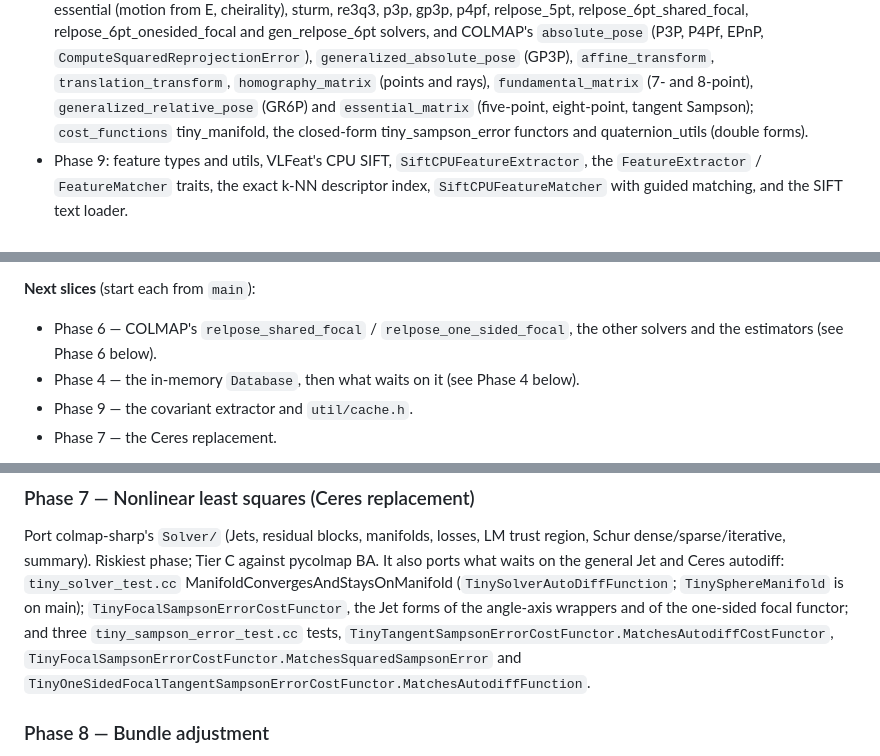
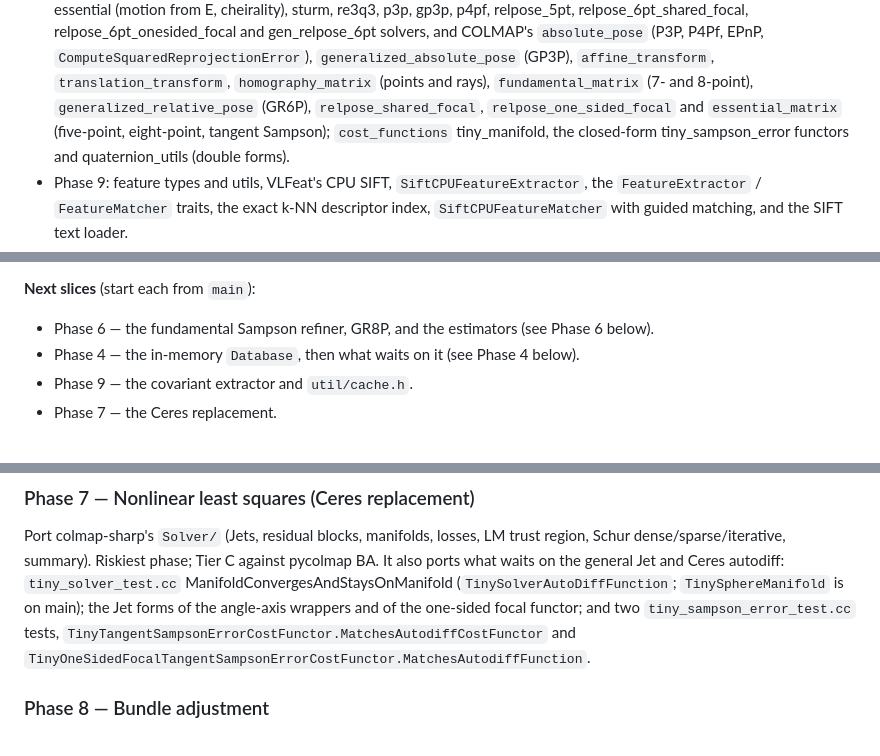
Before and after one commit to larsbrubaker/colmap-rust, a Markdown page: PORTING_PLAN.md, 3 parts joined by grey strips. Rendered like a GitHub page.

Commit message:
plan: the focal relative pose estimators are on main
Co-Authored-By: Claude Opus 5.5 <noreply@anthropic.com>

`````diff
--- a/PORTING_PLAN.md
+++ b/PORTING_PLAN.md
@@ -31,7 +31,8 @@ visible in the app so the web build is the integration test.
   `absolute_pose` (P3P, P4Pf, EPnP, `ComputeSquaredReprojectionError`),
   `generalized_absolute_pose` (GP3P), `affine_transform`, `translation_transform`,
   `homography_matrix` (points and rays), `fundamental_matrix` (7- and 8-point),
-  `generalized_relative_pose` (GR6P) and `essential_matrix` (five-point, eight-point, tangent
+  `generalized_relative_pose` (GR6P), `relpose_shared_focal`, `relpose_one_sided_focal` and
+  `essential_matrix` (five-point, eight-point, tangent
   Sampson); `cost_functions` tiny_manifold, the closed-form tiny_sampson_error functors and
   quaternion_utils (double forms).
 - Phase 9: feature types and utils, VLFeat's CPU SIFT, `SiftCPUFeatureExtractor`, the
@@ -49,8 +50,7 @@ Divergence-log merges: keep both sides' entries in numeric order (entries are in
 After merging `THIRD_PARTY_NOTICES.md`, check the ```` ``` ```` fences are balanced.
 
 **Next slices** (start each from `main`):
-- Phase 6 — COLMAP's `relpose_shared_focal` / `relpose_one_sided_focal`, the other solvers and
-  the estimators (see Phase 6 below).
+- Phase 6 — the fundamental Sampson refiner, GR8P, and the estimators (see Phase 6 below).
 - Phase 4 — the in-memory `Database`, then what waits on it (see Phase 4 below).
 - Phase 9 — the covariant extractor and `util/cache.h`.
 - Phase 7 — the Ceres replacement.
@@ -128,11 +125,9 @@ Port colmap-sharp's `Solver/` (Jets, residual blocks, manifolds, losses, LM trus
 Schur dense/sparse/iterative, summary). Riskiest phase; Tier C against pycolmap BA.
 It also ports what waits on the general Jet and Ceres autodiff: `tiny_solver_test.cc`
 ManifoldConvergesAndStaysOnManifold (`TinySolverAutoDiffFunction`; `TinySphereManifold` is on
-main); `TinyFocalSampsonErrorCostFunctor`, the Jet forms of the angle-axis wrappers and of the
-one-sided focal functor; and three `tiny_sampson_error_test.cc` tests,
-`TinyTangentSampsonErrorCostFunctor.MatchesAutodiffCostFunctor`,
-`TinyFocalSampsonErrorCostFunctor.MatchesSquaredSampsonError` and
-`TinyOneSidedFocalTangentSampsonErrorCostFunctor.MatchesAutodiffFunction`.
+main); the Jet forms of the angle-axis wrappers and of the one-sided focal functor; and two
+`tiny_sampson_error_test.cc` tests, `TinyTangentSampsonErrorCostFunctor.MatchesAutodiffCostFunctor`
+and `TinyOneSidedFocalTangentSampsonErrorCostFunctor.MatchesAutodiffFunction`.
 
 ### Phase 8 — Bundle adjustment
 `estimators/bundle_adjustment*` (CPU), `cost_functions/*`, `ceres_loss_function`, `covariance`.
`````
Also changed, not shown: other parts of PORTING_PLAN.md (+0 -3 lines).
